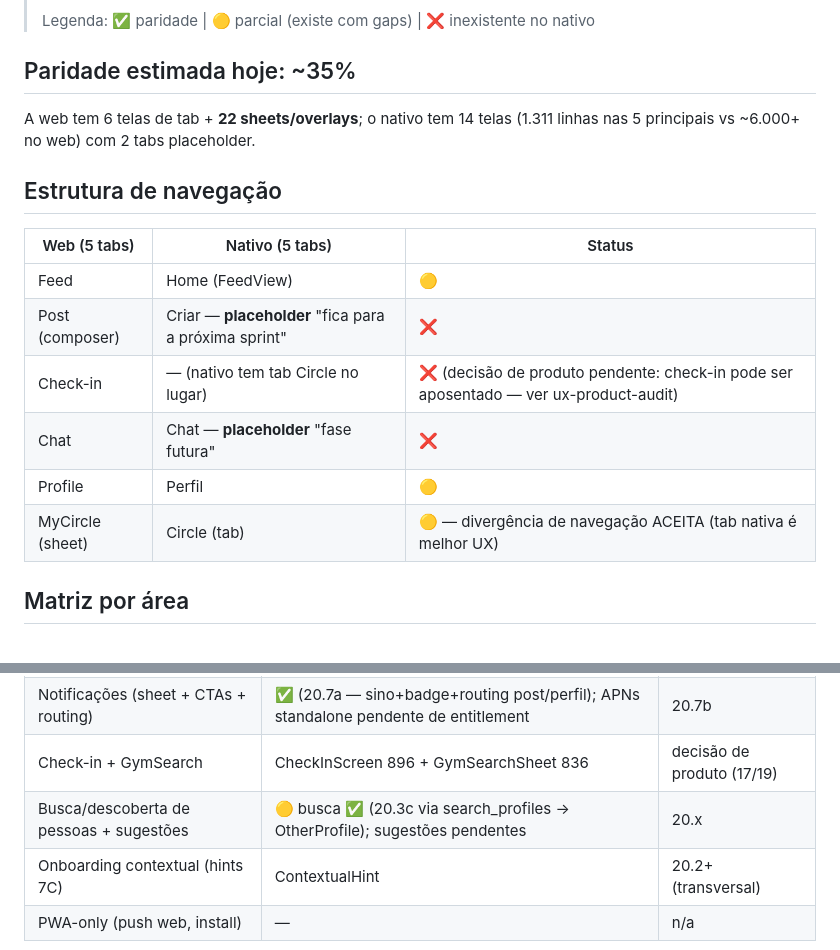
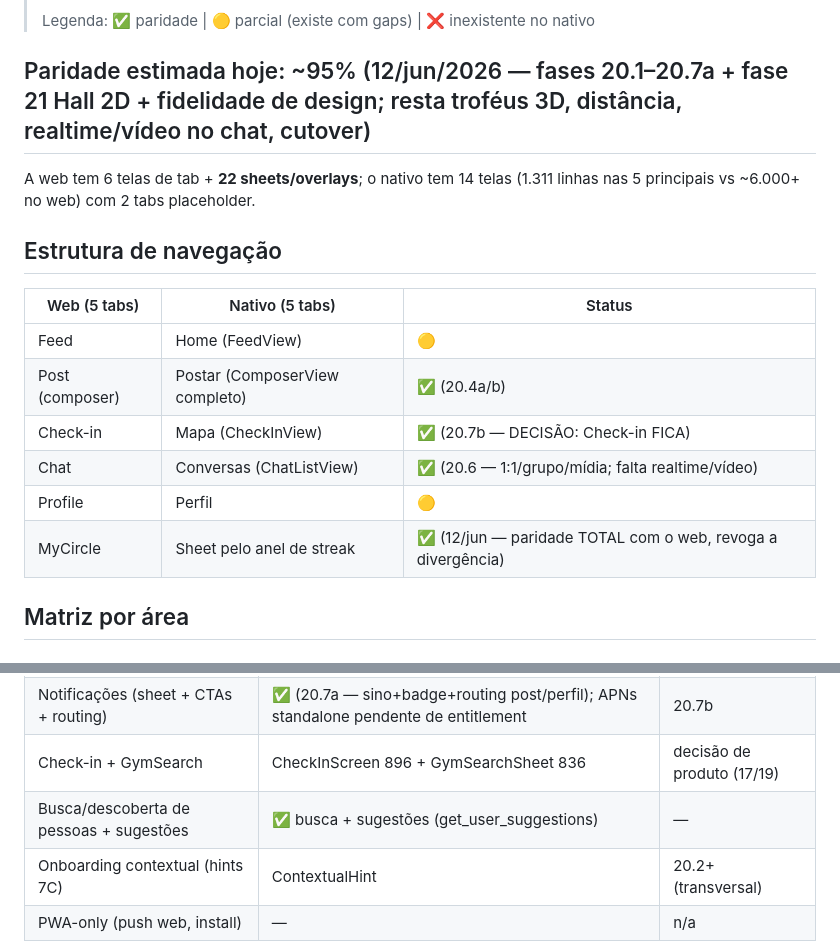
Before and after one commit to dudyfarias/gym-circle, a Markdown page: docs/audits/native-web-parity-audit.md, 2 parts joined by grey strips. Rendered like a GitHub page.

```diff
--- a/docs/audits/native-web-parity-audit.md
+++ b/docs/audits/native-web-parity-audit.md
@@ -6,7 +6,7 @@
 >
 > Legenda: ✅ paridade | 🟡 parcial (existe com gaps) | ❌ inexistente no nativo
 
-## Paridade estimada hoje: ~35%
+## Paridade estimada hoje: ~95% (12/jun/2026 — fases 20.1–20.7a + fase 21 Hall 2D + fidelidade de design; resta troféus 3D, distância, realtime/vídeo no chat, cutover)
 
 A web tem 6 telas de tab + **22 sheets/overlays**; o nativo tem 14 telas
 (1.311 linhas nas 5 principais vs ~6.000+ no web) com 2 tabs placeholder.
@@ -16,11 +16,11 @@ A web tem 6 telas de tab + **22 sheets/overlays**; o nativo tem 14 telas
 | Web (5 tabs) | Nativo (5 tabs) | Status |
 |---|---|---|
 | Feed | Home (FeedView) | 🟡 |
-| Post (composer) | Criar — **placeholder** "fica para a próxima sprint" | ❌ |
-| Check-in | — (nativo tem tab Circle no lugar) | ❌ (decisão de produto pendente: check-in pode ser aposentado — ver ux-product-audit) |
-| Chat | Chat — **placeholder** "fase futura" | ❌ |
+| Post (composer) | Postar (ComposerView completo) | ✅ (20.4a/b) |
+| Check-in | Mapa (CheckInView) | ✅ (20.7b — DECISÃO: Check-in FICA) |
+| Chat | Conversas (ChatListView) | ✅ (20.6 — 1:1/grupo/mídia; falta realtime/vídeo) |
 | Profile | Perfil | 🟡 |
-| MyCircle (sheet) | Circle (tab) | 🟡 — divergência de navegação ACEITA (tab nativa é melhor UX) |
+| MyCircle | Sheet pelo anel de streak | ✅ (12/jun — paridade TOTAL com o web, revoga a divergência) |
 
 ## Matriz por área
 
@@ -99,7 +99,7 @@ A web tem 6 telas de tab + **22 sheets/overlays**; o nativo tem 14 telas
 | Chat (1:1, grupo, vídeo, delete-for-me, busca) | ✅ core (20.6 — 1:1+grupo+delete-for-me+nova conversa); mídia/criar grupo/realtime pendentes | 20.x |
 | Notificações (sheet + CTAs + routing) | ✅ (20.7a — sino+badge+routing post/perfil); APNs standalone pendente de entitlement | 20.7b |
 | Check-in + GymSearch | CheckInScreen 896 + GymSearchSheet 836 | decisão de produto (17/19) |
-| Busca/descoberta de pessoas + sugestões | 🟡 busca ✅ (20.3c via search_profiles → OtherProfile); sugestões pendentes | 20.x |
+| Busca/descoberta de pessoas + sugestões | ✅ busca + sugestões (get_user_suggestions) | — |
 | Onboarding contextual (hints 7C) | ContextualHint | 20.2+ (transversal) |
 | PWA-only (push web, install) | — | n/a |
 
```
Also changed, not shown: other parts of docs/audits/native-web-parity-audit.md (+8 -8 lines).
